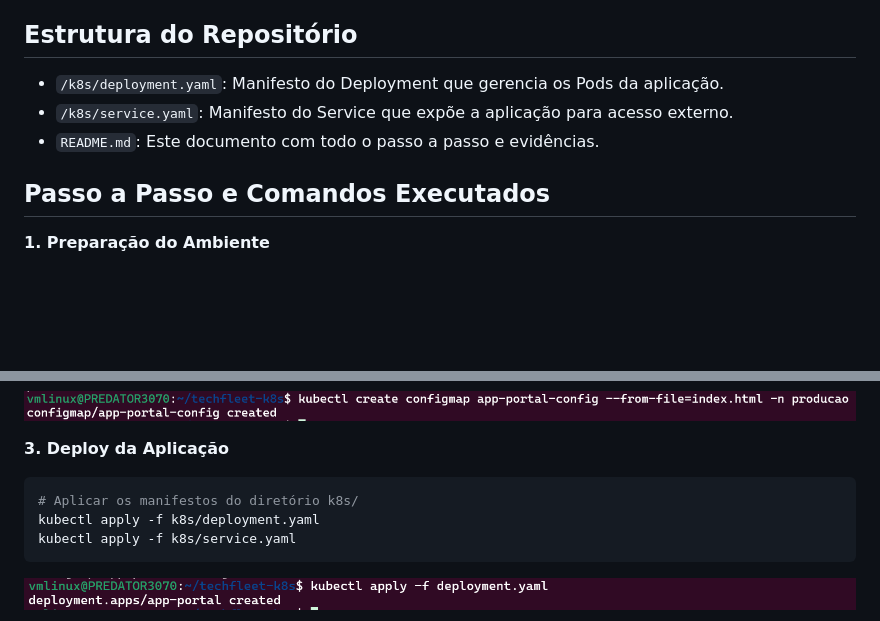
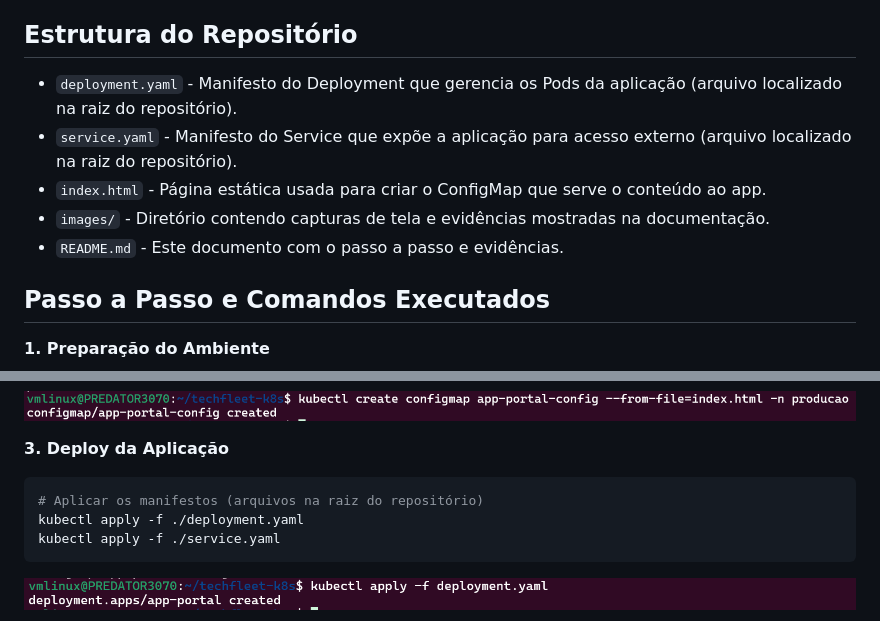
Before and after one commit to Robelio-cloud/techfleet-k8s, a Markdown page: README.md, 2 parts joined by grey strips. GitHub-like rendering; blank space fills up the shorter version.

````diff
--- a/README.md
+++ b/README.md
@@ -6,9 +6,12 @@ Este repositório documenta a configuração de um ambiente de produção simula
 
 ## Estrutura do Repositório
 
--   `/k8s/deployment.yaml`: Manifesto do Deployment que gerencia os Pods da aplicação.
--   `/k8s/service.yaml`: Manifesto do Service que expõe a aplicação para acesso externo.
--   `README.md`: Este documento com todo o passo a passo e evidências.
+-   `deployment.yaml` - Manifesto do Deployment que gerencia os Pods da aplicação (arquivo localizado na raiz do repositório).
+-   `service.yaml` - Manifesto do Service que expõe a aplicação para acesso externo (arquivo localizado na raiz do repositório).
+-   `index.html` - Página estática usada para criar o ConfigMap que serve o conteúdo ao app.
+-   `images/` - Diretório contendo capturas de tela e evidências mostradas na documentação.
+-   `README.md` - Este documento com o passo a passo e evidências.
+
 
 ## Passo a Passo e Comandos Executados
 
@@ -45,9 +48,9 @@ kubectl create configmap app-portal-config --from-file=index.html -n producao
 **3. Deploy da Aplicação**
 
 ```bash
-# Aplicar os manifestos do diretório k8s/
-kubectl apply -f k8s/deployment.yaml
-kubectl apply -f k8s/service.yaml
+# Aplicar os manifestos (arquivos na raiz do repositório)
+kubectl apply -f ./deployment.yaml
+kubectl apply -f ./service.yaml
 ```
 
 ![image](/images/05-k8s.png)
````
